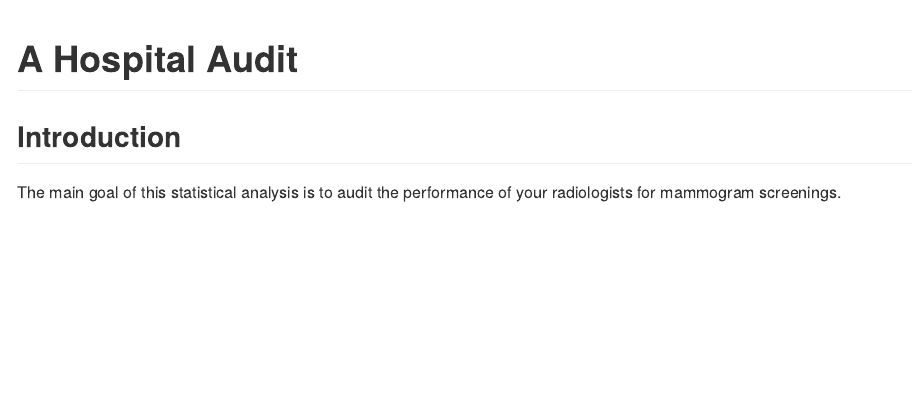
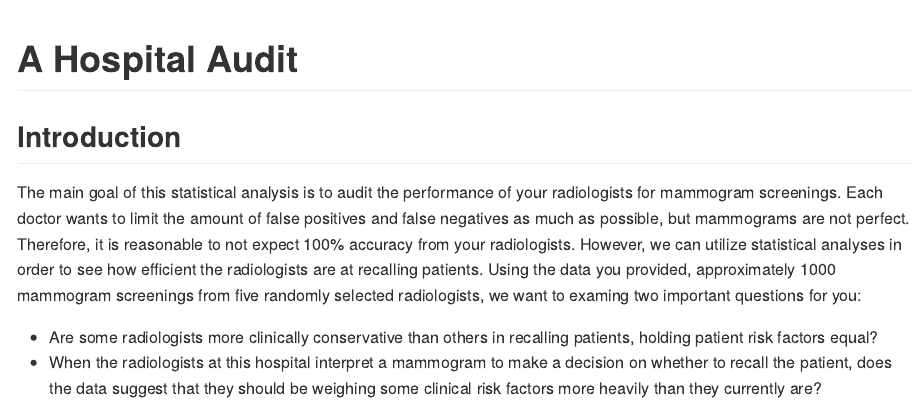
Before and after one commit to mjborelli/ECO395M_HW2, an R Markdown document (Do/Homework_2.Rmd): the page in a window 1100 px wide, from its top. The pictures show the output file Do/Homework_2.md that the author committed with the source, drawn offline in the style of GitHub.

Commit message:
Adding text to hospital audit

```diff
--- a/Do/Homework_2.Rmd
+++ b/Do/Homework_2.Rmd
@@ -16,4 +16,7 @@ online_news = read.csv("D:/Documents/MA_Econ/Spring/ECO395M/My Work/Homework/ECO
 
 ## Introduction
 
-The main goal of this statistical analysis is to audit the performance of your radiologists for mammogram screenings.
+The main goal of this statistical analysis is to audit the performance of your radiologists for mammogram screenings. Each doctor wants to limit the amount of false positives and false negatives as much as possible, but mammograms are not perfect. Therefore, it is reasonable to not expect 100% accuracy from your radiologists. However, we can utilize statistical analyses in order to see how efficient the radiologists are at recalling patients. Using the data you provided, approximately 1000 mammogram screenings from five randomly selected radiologists, we want to examing two important questions for you:
+
+- Are some radiologists more clinically conservative than others in recalling patients, holding patient risk factors equal?
+- When the radiologists at this hospital interpret a mammogram to make a decision on whether to recall the patient, does the data suggest that they should be weighing some clinical risk factors more heavily than they currently are?
```
Also changed, not shown: Do/Homework_2.md.
